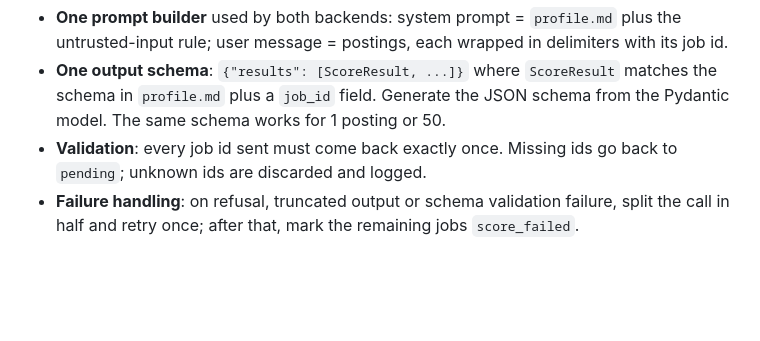
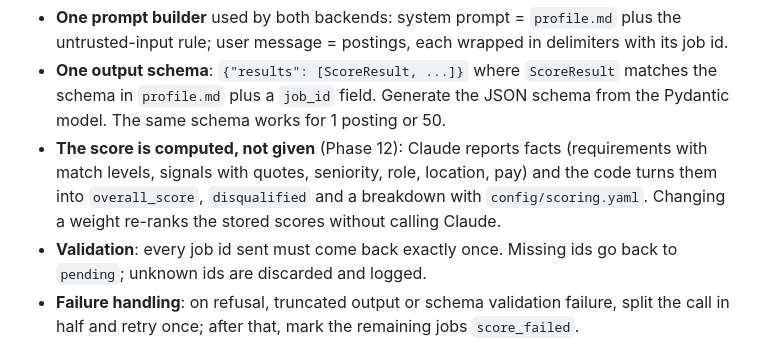
Before and after one commit to pablogadhi/job-scout, a Markdown page: PLAN.md, the part around one of its changes. Drawn GitHub-style; blank space fills up the shorter version.

```diff
--- a/PLAN.md
+++ b/PLAN.md
@@ -144,6 +146,10 @@ BatchPlanner       # packs pending postings into calls using the active mode's l
 - **One output schema**: `{"results": [ScoreResult, ...]}` where `ScoreResult` matches the
   schema in `profile.md` plus a `job_id` field. Generate the JSON schema from the Pydantic model.
   The same schema works for 1 posting or 50.
+- **The score is computed, not given** (Phase 12): Claude reports facts (requirements with
+  match levels, signals with quotes, seniority, role, location, pay) and the code turns them
+  into `overall_score`, `disqualified` and a breakdown with `config/scoring.yaml`. Changing
+  a weight re-ranks the stored scores without calling Claude.
 - **Validation**: every job id sent must come back exactly once. Missing ids go back to
   `pending`; unknown ids are discarded and logged.
 - **Failure handling**: on refusal, truncated output or schema validation failure, split the
```
Also changed, not shown: other parts of PLAN.md (+16 -6 lines).
